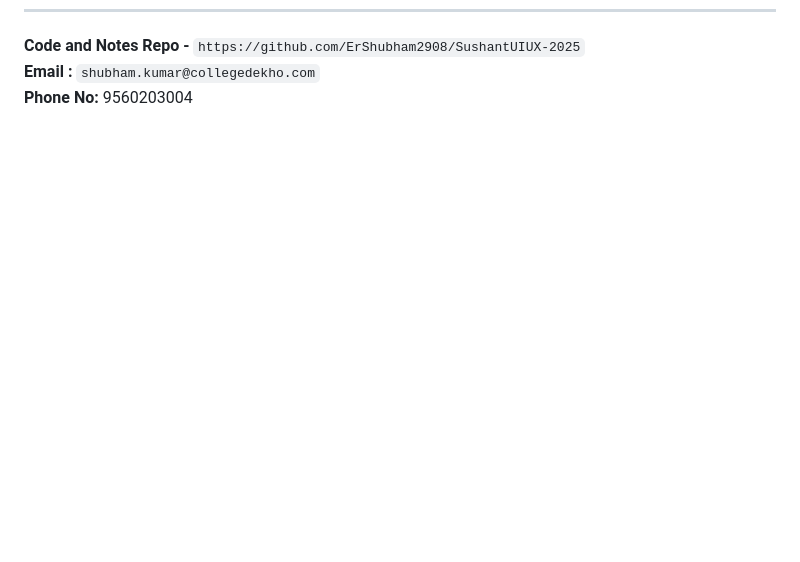
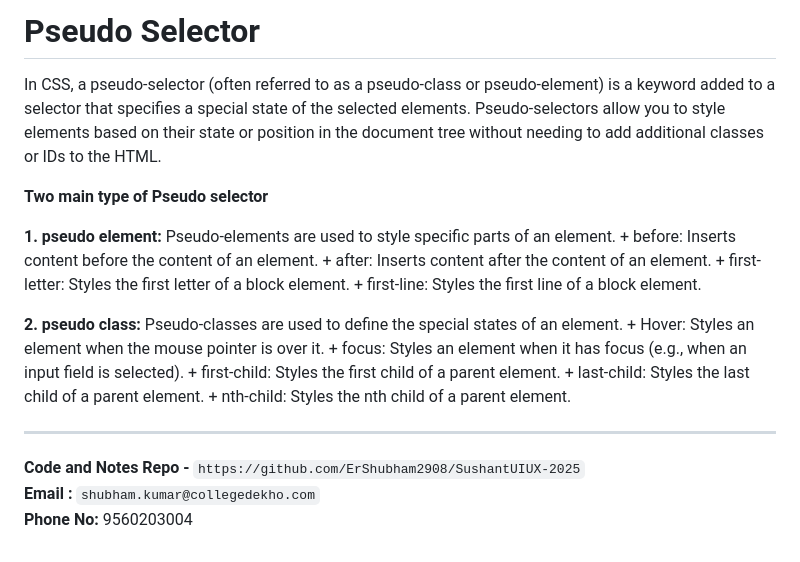
Before and after one commit to ErShubham2908/SushantUIUX-2025, a Markdown page: Readme.md, the part around the change printed below. Rendered like a GitHub page; blank space fills up the shorter version.

```diff
--- a/Readme.md
+++ b/Readme.md
@@ -816,3 +859,23 @@ Width and height properties have no effect.
+# Pseudo Selector
+In CSS, a pseudo-selector (often referred to as a pseudo-class or pseudo-element) is a keyword added to a selector that specifies a special state of the selected elements. Pseudo-selectors allow you to style elements based on their state or position in the document tree without needing to add additional classes or IDs to the HTML.
+
+**Two main type of Pseudo selector**
+
+**1. pseudo element:** Pseudo-elements are used to style specific parts of an element.
+    + before: Inserts content before the content of an element.
+    + after: Inserts content after the content of an element.
+    + first-letter: Styles the first letter of a block element.
+    + first-line: Styles the first line of a block element.
+
+**2. pseudo class:** Pseudo-classes are used to define the special states of an element.
+      + Hover: Styles an element when the mouse pointer is over it.
+      + focus: Styles an element when it has focus (e.g., when an input field is selected).
+      + first-child: Styles the first child of a parent element.
+      + last-child: Styles the last child of a parent element.
+      + nth-child: Styles the nth child of a parent element.
+
+---
+
 **Code and Notes Repo -** `https://github.com/ErShubham2908/SushantUIUX-2025`
 **Email :** `shubham.kumar@collegedekho.com`
 **Phone No:** 9560203004
```
Also changed, not shown: other parts of Readme.md (+43 -0 lines).
